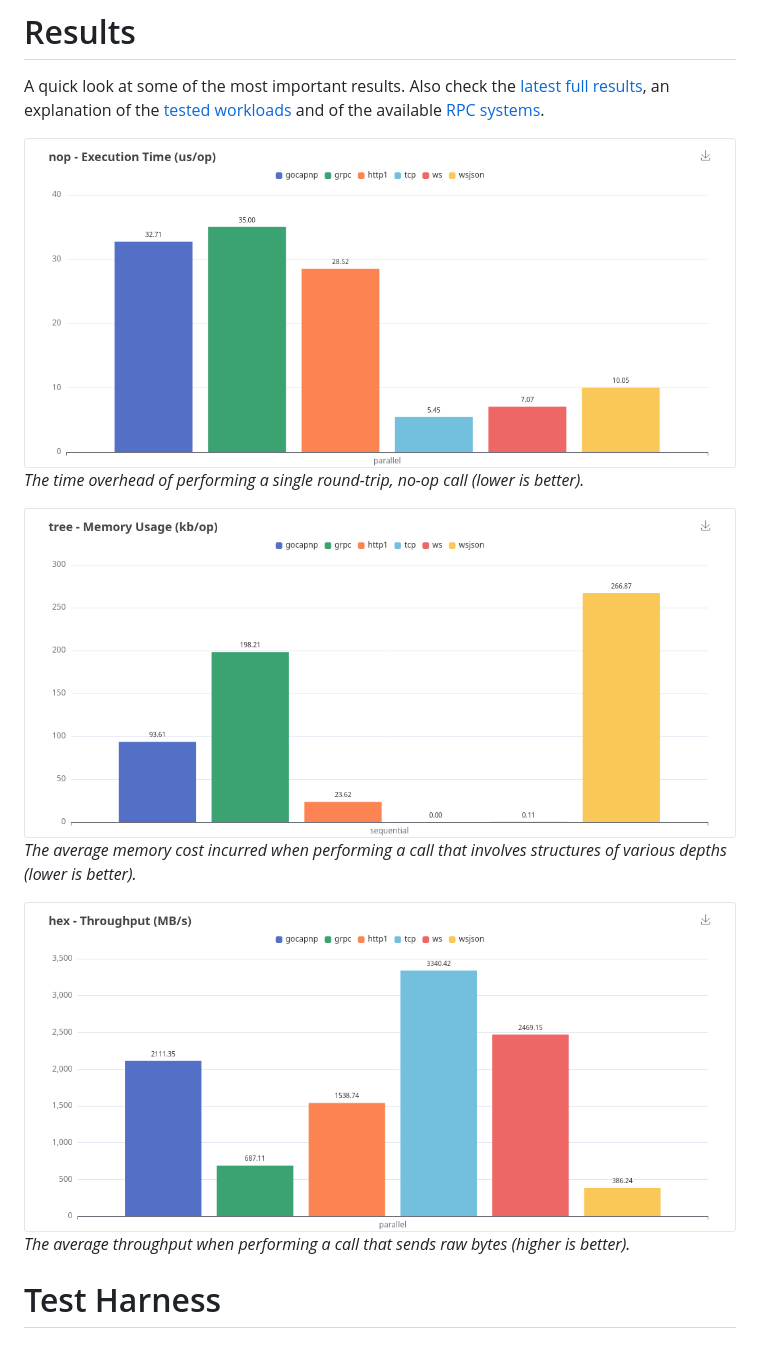
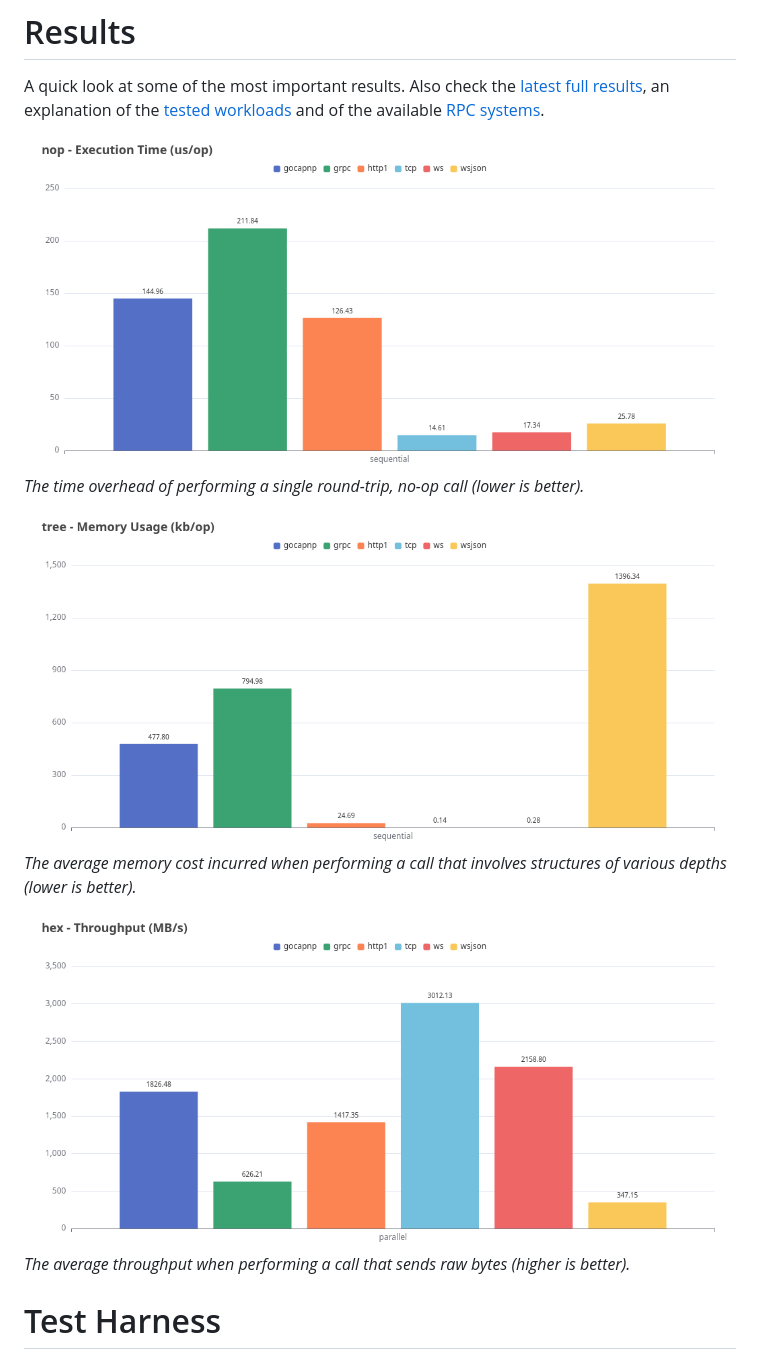
Before and after one commit to matheusd/gorpcbench, a Markdown page: README.md, the part around the change. GitHub-like rendering; pictures changed too: www/hex-throughput-parallel.png (deleted), www/hex-throughput.png (added), www/nop-latency.png (added).

Commit message:
Update latest results

```diff
--- a/README.md
+++ b/README.md
@@ -10,13 +10,13 @@ Inspired by [goserbench](https://github.com/alecthomas/go_serialization_benchmar
 A quick look at some of the most important results. Also check the [latest full results](https://matheusd.github.io/gorpcbench/www/last_benches.html),
 an explanation of the [tested workloads](#test-workloads) and of the available [RPC systems](#tested-rpc-systems).
 
-![Nop call overhead](www/nop-ops-parallel.png)
+![Nop call overhead](www/nop-latency.png)
 _The time overhead of performing a single round-trip, no-op call (lower is better)._
 
-![Tree struct serialization mem overhead](www/tree-mem-sequential.png)
+![Tree struct serialization mem overhead](www/tree-mem.png)
 _The average memory cost incurred when performing a call that involves structures of various depths (lower is better)._
 
-![Throughput in parallel setting](www/hex-throughput-parallel.png)
+![Throughput in parallel setting](www/hex-throughput.png)
 _The average throughput when performing a call that sends raw bytes (higher is better)._
 
 
```
Also changed, not shown: 2 other files.
